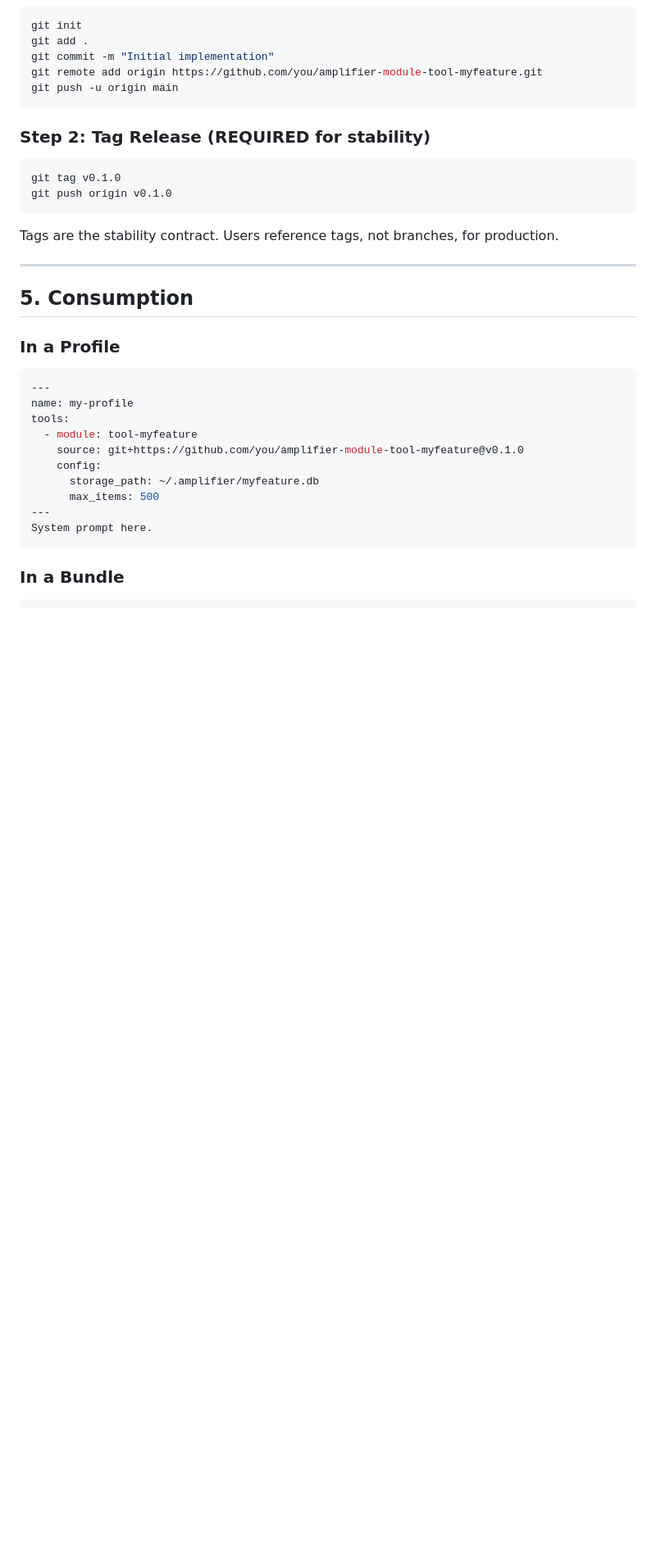
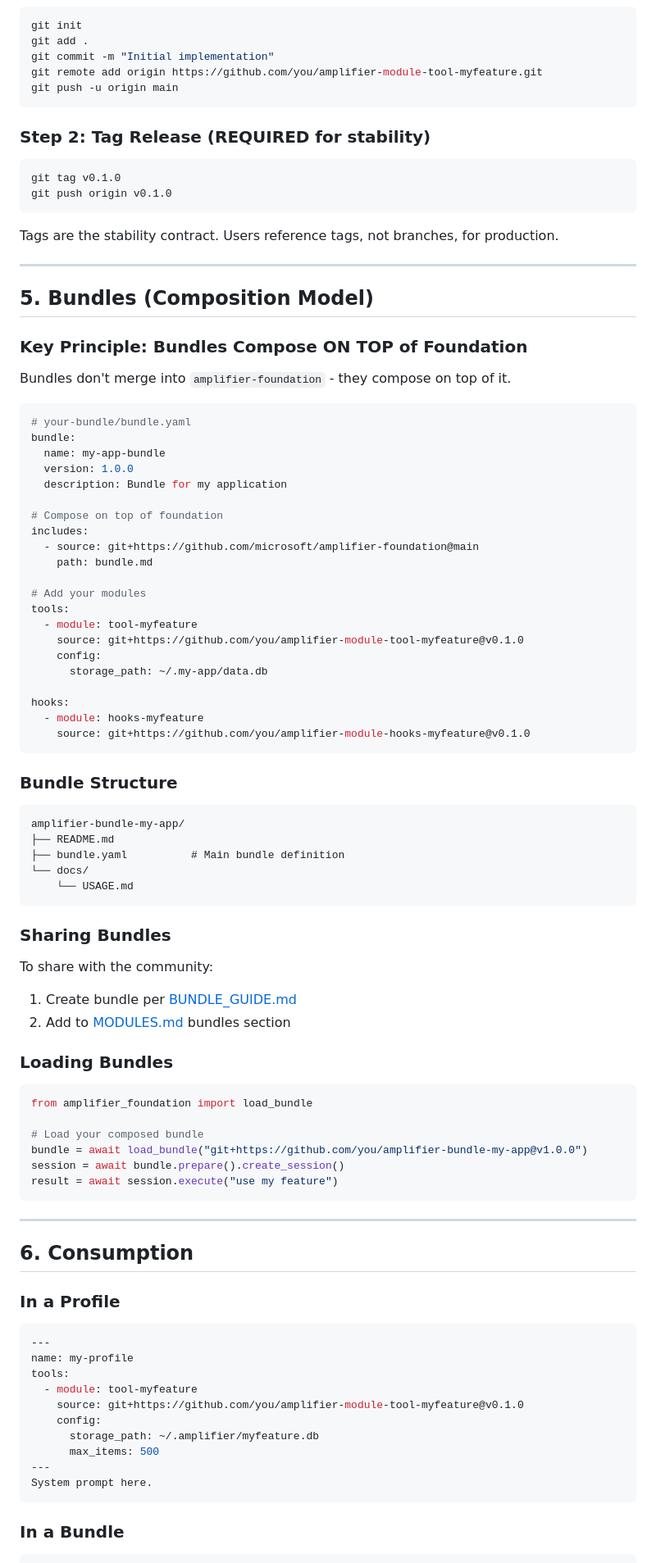
Before and after one commit to michaeljabbour/amplifier-dx, a Markdown page: context/MODULE_BUILDER_AGENT.md, the part around one of its changes. Shown at 82% size. GitHub-like rendering; blank space fills up the shorter version.

````diff
--- a/context/MODULE_BUILDER_AGENT.md
+++ b/context/MODULE_BUILDER_AGENT.md
@@ -331,7 +329,66 @@ Tags are the stability contract. Users reference tags, not branches, for product
 
 ---
 
-## 5. Consumption
+## 5. Bundles (Composition Model)
+
+### Key Principle: Bundles Compose ON TOP of Foundation
+
+Bundles don't merge into `amplifier-foundation` - they compose on top of it.
+
+```yaml
+# your-bundle/bundle.yaml
+bundle:
+  name: my-app-bundle
+  version: 1.0.0
+  description: Bundle for my application
+
+# Compose on top of foundation
+includes:
+  - source: git+https://github.com/microsoft/amplifier-foundation@main
+    path: bundle.md
+
+# Add your modules
+tools:
+  - module: tool-myfeature
+    source: git+https://github.com/you/amplifier-module-tool-myfeature@v0.1.0
+    config:
+      storage_path: ~/.my-app/data.db
+
+hooks:
+  - module: hooks-myfeature
+    source: git+https://github.com/you/amplifier-module-hooks-myfeature@v0.1.0
+```
+
+### Bundle Structure
+
+```
+amplifier-bundle-my-app/
+├── README.md
+├── bundle.yaml          # Main bundle definition
+└── docs/
+    └── USAGE.md
+```
+
+### Sharing Bundles
+
+To share with the community:
+1. Create bundle per [BUNDLE_GUIDE.md](https://github.com/microsoft/amplifier-foundation/blob/main/docs/BUNDLE_GUIDE.md)
+2. Add to [MODULES.md](https://github.com/microsoft/amplifier/blob/main/docs/MODULES.md) bundles section
+
+### Loading Bundles
+
+```python
+from amplifier_foundation import load_bundle
+
+# Load your composed bundle
+bundle = await load_bundle("git+https://github.com/you/amplifier-bundle-my-app@v1.0.0")
+session = await bundle.prepare().create_session()
+result = await session.execute("use my feature")
+```
+
+---
+
+## 6. Consumption
 
 ### In a Profile
 
````
Also changed, not shown: other parts of context/MODULE_BUILDER_AGENT.md (+59 -50 lines), docs/AMPLIFIER_DX_REVIEW.md (+65 -55 lines).
